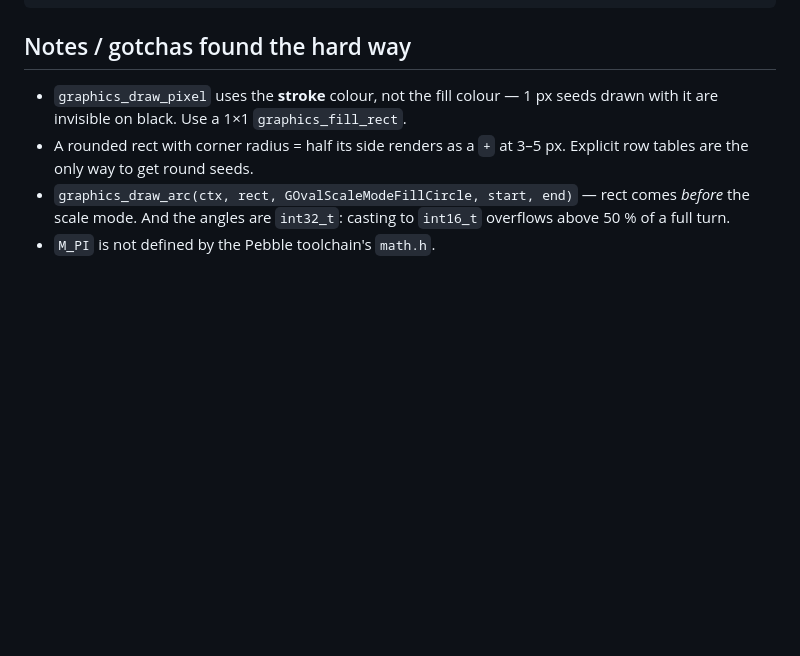
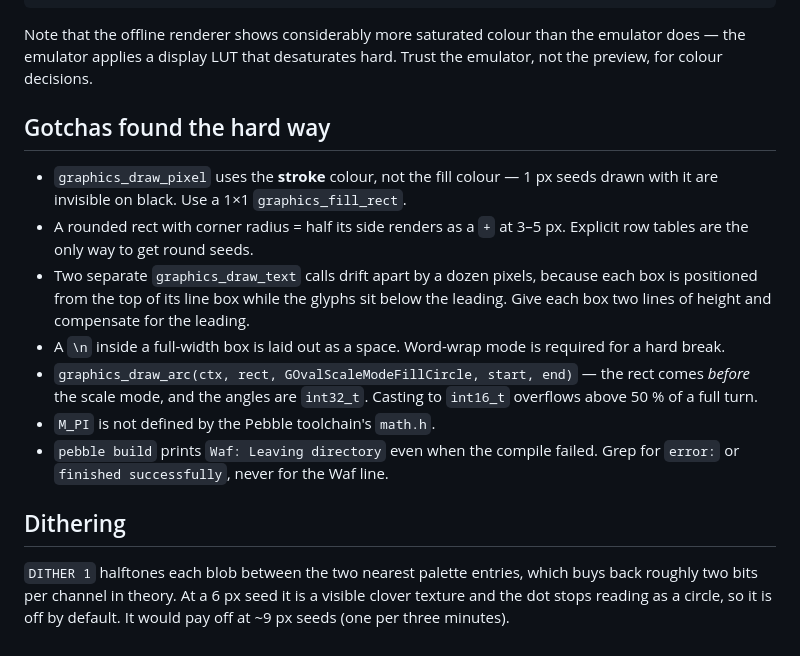
Before and after one commit to ben-oxley-agent/pebble-phyllotaxis, a Markdown page: README.md, the part around one of its changes. GitHub-like rendering; blank space fills up the shorter version.

````diff
--- a/README.md
+++ b/README.md
@@ -65,13 +80,31 @@ python3 tools/preview.py --minute 1164 --scale 3 --out renders/one.png
 python3 tools/preview.py --grid 4 --out renders/day.png
 ```
 
-## Notes / gotchas found the hard way
+Note that the offline renderer shows considerably more saturated colour than the
+emulator does — the emulator applies a display LUT that desaturates hard. Trust
+the emulator, not the preview, for colour decisions.
+
+## Gotchas found the hard way
 
 * `graphics_draw_pixel` uses the **stroke** colour, not the fill colour — 1 px
   seeds drawn with it are invisible on black. Use a 1×1 `graphics_fill_rect`.
 * A rounded rect with corner radius = half its side renders as a `+` at 3–5 px.
   Explicit row tables are the only way to get round seeds.
-* `graphics_draw_arc(ctx, rect, GOvalScaleModeFillCircle, start, end)` — rect
-  comes *before* the scale mode. And the angles are `int32_t`: casting to
+* Two separate `graphics_draw_text` calls drift apart by a dozen pixels, because
+  each box is positioned from the top of its line box while the glyphs sit below
+  the leading. Give each box two lines of height and compensate for the leading.
+* A `\n` inside a full-width box is laid out as a space. Word-wrap mode is
+  required for a hard break.
+* `graphics_draw_arc(ctx, rect, GOvalScaleModeFillCircle, start, end)` — the
+  rect comes *before* the scale mode, and the angles are `int32_t`. Casting to
   `int16_t` overflows above 50 % of a full turn.
 * `M_PI` is not defined by the Pebble toolchain's `math.h`.
+* `pebble build` prints `Waf: Leaving directory` even when the compile failed.
+  Grep for `error:` or `finished successfully`, never for the Waf line.
+
+## Dithering
+
+`DITHER 1` halftones each blob between the two nearest palette entries, which
+buys back roughly two bits per channel in theory. At a 6 px seed it is a
+visible clover texture and the dot stops reading as a circle, so it is off by
+default. It would pay off at ~9 px seeds (one per three minutes).
````
Also changed, not shown: other parts of README.md (+41 -26 lines), docs/day.png (added), docs/dither-ab.png (added), 2 other files.
